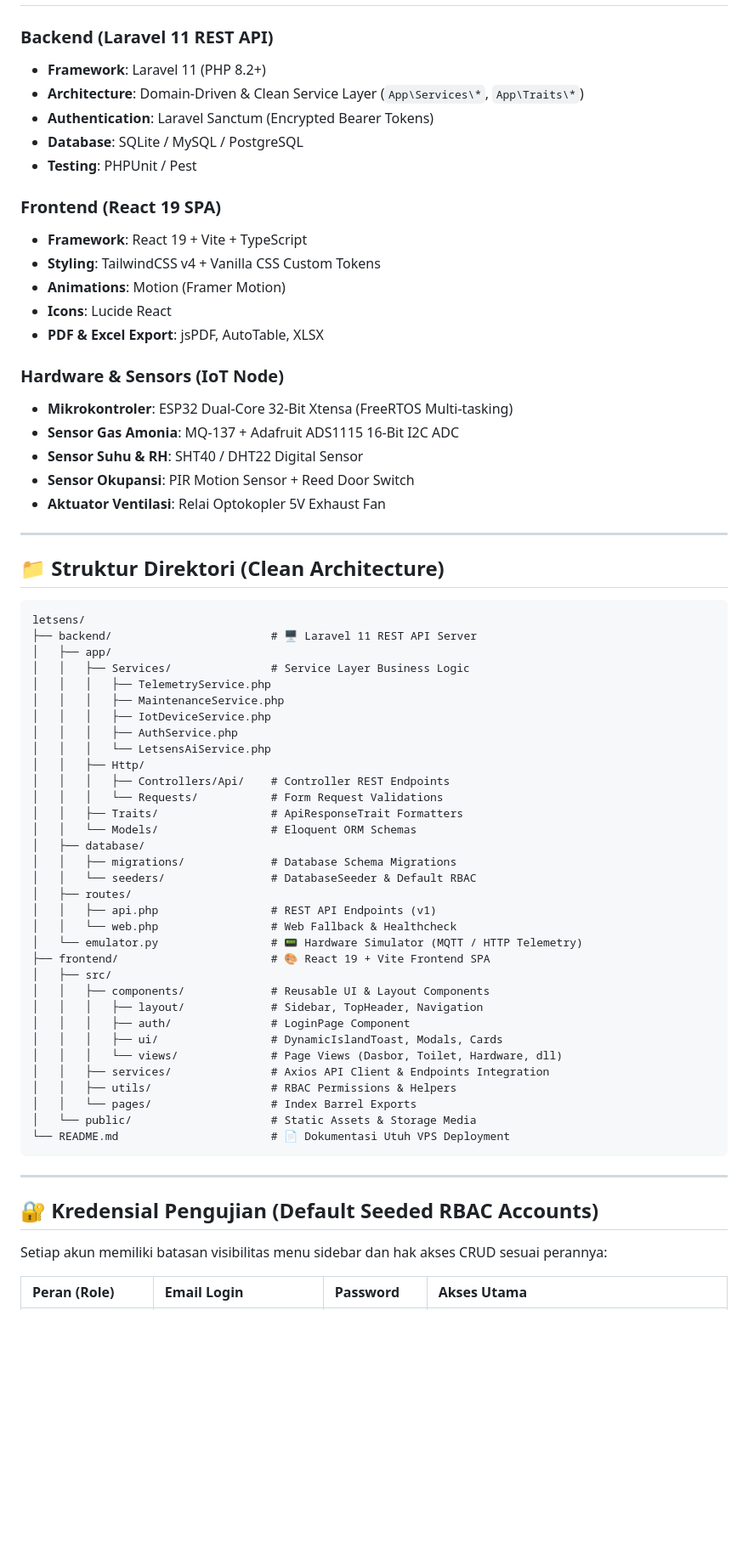
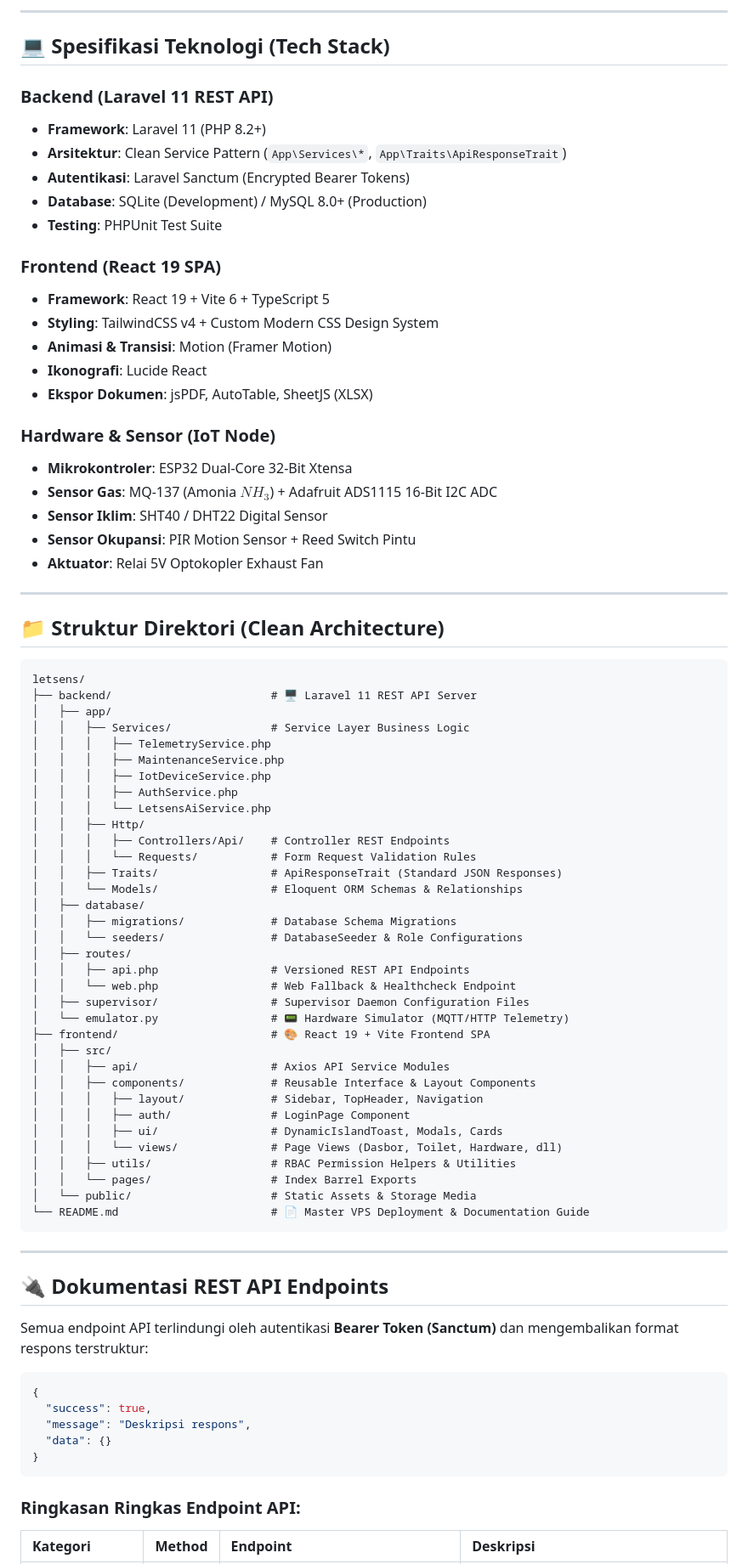
Before and after one commit to makerindo-repository/letsens, a Markdown page: README.md, the part around one of its changes. Shown at 85% size. Drawn GitHub-style; blank space fills up the shorter version.

Commit message:
docs: professionalize master README.md for public repository without raw test credentials

````diff
--- a/README.md
+++ b/README.md
@@ -22,24 +66,27 @@
+---
+
+## 💻 Spesifikasi Teknologi (Tech Stack)
 
 ### **Backend (Laravel 11 REST API)**
 - **Framework**: Laravel 11 (PHP 8.2+)
-- **Architecture**: Domain-Driven & Clean Service Layer (`App\Services\*`, `App\Traits\*`)
-- **Authentication**: Laravel Sanctum (Encrypted Bearer Tokens)
-- **Database**: SQLite / MySQL / PostgreSQL
-- **Testing**: PHPUnit / Pest
+- **Arsitektur**: Clean Service Pattern (`App\Services\*`, `App\Traits\ApiResponseTrait`)
+- **Autentikasi**: Laravel Sanctum (Encrypted Bearer Tokens)
+- **Database**: SQLite (Development) / MySQL 8.0+ (Production)
+- **Testing**: PHPUnit Test Suite
 
 ### **Frontend (React 19 SPA)**
-- **Framework**: React 19 + Vite + TypeScript
-- **Styling**: TailwindCSS v4 + Vanilla CSS Custom Tokens
-- **Animations**: Motion (Framer Motion)
-- **Icons**: Lucide React
-- **PDF & Excel Export**: jsPDF, AutoTable, XLSX
+- **Framework**: React 19 + Vite 6 + TypeScript 5
+- **Styling**: TailwindCSS v4 + Custom Modern CSS Design System
+- **Animasi & Transisi**: Motion (Framer Motion)
+- **Ikonografi**: Lucide React
+- **Ekspor Dokumen**: jsPDF, AutoTable, SheetJS (XLSX)
 
-### **Hardware & Sensors (IoT Node)**
-- **Mikrokontroler**: ESP32 Dual-Core 32-Bit Xtensa (FreeRTOS Multi-tasking)
-- **Sensor Gas Amonia**: MQ-137 + Adafruit ADS1115 16-Bit I2C ADC
-- **Sensor Suhu & RH**: SHT40 / DHT22 Digital Sensor
-- **Sensor Okupansi**: PIR Motion Sensor + Reed Door Switch
-- **Aktuator Ventilasi**: Relai Optokopler 5V Exhaust Fan
+### **Hardware & Sensor (IoT Node)**
+- **Mikrokontroler**: ESP32 Dual-Core 32-Bit Xtensa
+- **Sensor Gas**: MQ-137 (Amonia $NH_3$) + Adafruit ADS1115 16-Bit I2C ADC
+- **Sensor Iklim**: SHT40 / DHT22 Digital Sensor
+- **Sensor Okupansi**: PIR Motion Sensor + Reed Switch Pintu
+- **Aktuator**: Relai 5V Optokopler Exhaust Fan
 
 ---
 
@@ -57,35 +104,46 @@ letsens/
 │   │   │   └── LetsensAiService.php
 │   │   ├── Http/
 │   │   │   ├── Controllers/Api/    # Controller REST Endpoints
-│   │   │   └── Requests/           # Form Request Validations
-│   │   ├── Traits/                 # ApiResponseTrait Formatters
-│   │   └── Models/                 # Eloquent ORM Schemas
+│   │   │   └── Requests/           # Form Request Validation Rules
+│   │   ├── Traits/                 # ApiResponseTrait (Standard JSON Responses)
+│   │   └── Models/                 # Eloquent ORM Schemas & Relationships
 │   ├── database/
 │   │   ├── migrations/             # Database Schema Migrations
-│   │   └── seeders/                # DatabaseSeeder & Default RBAC
+│   │   └── seeders/                # DatabaseSeeder & Role Configurations
 │   ├── routes/
-│   │   ├── api.php                 # REST API Endpoints (v1)
-│   │   └── web.php                 # Web Fallback & Healthcheck
-│   └── emulator.py                 # 📟 Hardware Simulator (MQTT / HTTP Telemetry)
+│   │   ├── api.php                 # Versioned REST API Endpoints
+│   │   └── web.php                 # Web Fallback & Healthcheck Endpoint
+│   ├── supervisor/                 # Supervisor Daemon Configuration Files
+│   └── emulator.py                 # 📟 Hardware Simulator (MQTT/HTTP Telemetry)
 ├── frontend/                       # 🎨 React 19 + Vite Frontend SPA
 │   ├── src/
-│   │   ├── components/             # Reusable UI & Layout Components
+│   │   ├── api/                    # Axios API Service Modules
+│   │   ├── components/             # Reusable Interface & Layout Components
 │   │   │   ├── layout/             # Sidebar, TopHeader, Navigation
 │   │   │   ├── auth/               # LoginPage Component
 │   │   │   ├── ui/                 # DynamicIslandToast, Modals, Cards
 │   │   │   └── views/              # Page Views (Dasbor, Toilet, Hardware, dll)
-│   │   ├── services/               # Axios API Client & Endpoints Integration
-│   │   ├── utils/                  # RBAC Permissions & Helpers
+│   │   ├── utils/                  # RBAC Permission Helpers & Utilities
 │   │   └── pages/                  # Index Barrel Exports
 │   └── public/                     # Static Assets & Storage Media
-└── README.md                       # 📄 Dokumentasi Utuh VPS Deployment
+└── README.md                       # 📄 Master VPS Deployment & Documentation Guide
 ```
 
 ---
 
-## 🔐 Kredensial Pengujian (Default Seeded RBAC Accounts)
+## 🔌 Dokumentasi REST API Endpoints
 
-Setiap akun memiliki batasan visibilitas menu sidebar dan hak akses CRUD sesuai perannya:
+Semua endpoint API terlindungi oleh autentikasi **Bearer Token (Sanctum)** dan mengembalikan format respons terstruktur:
 
-| Peran (Role) | Email Login | Password | Akses Utama |
+```json
+{
+  "success": true,
+  "message": "Deskripsi respons",
+  "data": {}
+}
+```
+
+### Ringkasan Ringkas Endpoint API:
+
+| Kategori | Method | Endpoint | Deskripsi |
 | :--- | :--- | :--- | :--- |
````
Also changed, not shown: other parts of README.md (+161 -55 lines).
